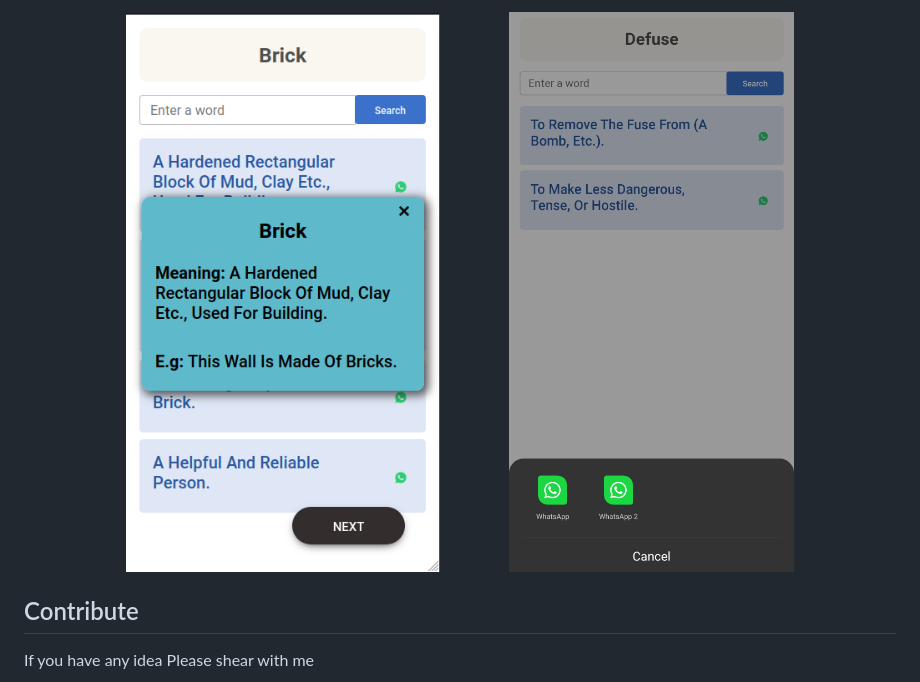
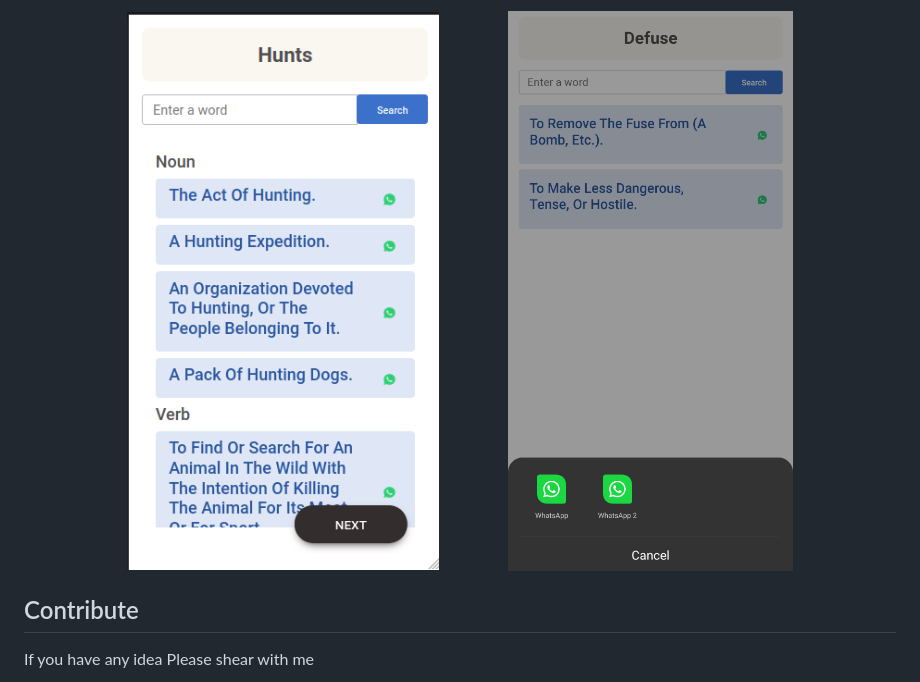
Before and after one commit to Rahul0070050/words_and_examples, a Markdown page: README.md, the part around the change printed below. GitHub-like rendering; pictures changed too: images/image001.jpg.

```diff
--- a/README.md
+++ b/README.md
@@ -21,7 +21,7 @@ This is a web app only mobile design is now available, also you can try (add to
 <br/>
 <br/>
 <div align="center">
-    <img src="images/image001.jpg" alt="" style="width: 20rem;height: 39rem;border-radius: 10px;">&nbsp;&nbsp;&nbsp;&nbsp;&nbsp;&nbsp;&nbsp;&nbsp;&nbsp;&nbsp;&nbsp;&nbsp;&nbsp;&nbsp;&nbsp;&nbsp;
+    <img src="images/image003.jpg" alt="" style="width: 20rem;height: 39rem;border-radius: 10px;">&nbsp;&nbsp;&nbsp;&nbsp;&nbsp;&nbsp;&nbsp;&nbsp;&nbsp;&nbsp;&nbsp;&nbsp;&nbsp;&nbsp;&nbsp;&nbsp;
     <img src="images/image004.jpg" alt="" style="width: 20rem;height: 39rem;border-radius: 10px;">
 </div>
 
```
Also changed, not shown: other parts of README.md (+2 -2 lines), images/image002.jpg, images/image005.png (deleted).
